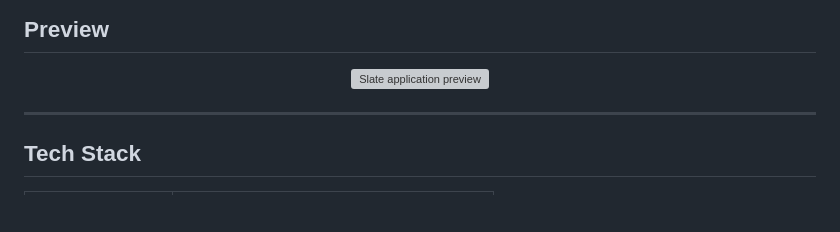
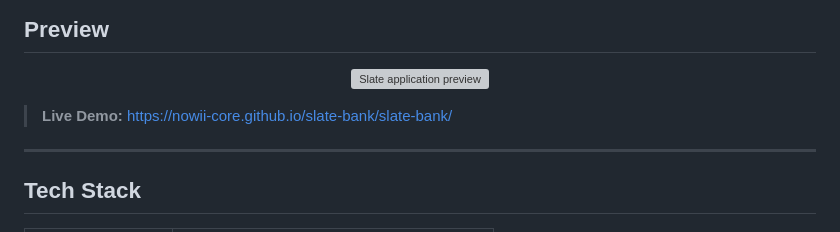
Before and after one commit to nowii-core/slate-bank, a Markdown page: README.md, the part around the change. GitHub-like rendering; blank space fills up the shorter version; grey boxes are pictures that could not be loaded.

```diff
--- a/README.md
+++ b/README.md
@@ -54,6 +54,7 @@ With no build system required for basic development, Slate provides a simple sta
   <img src="screenshot.png" alt="Slate application preview" width="900">
 </p>
 
+> **Live Demo:** https://nowii-core.github.io/slate-bank/slate-bank/
 ---
 
 ## Tech Stack
```
